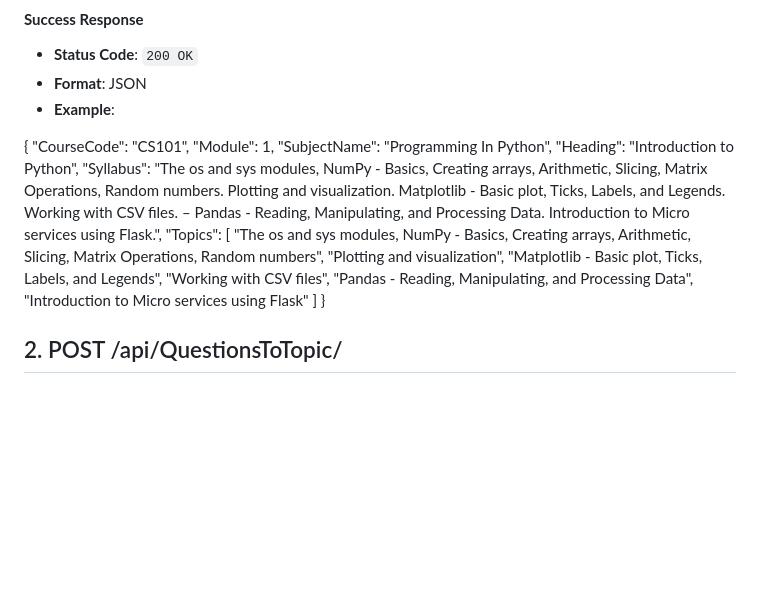
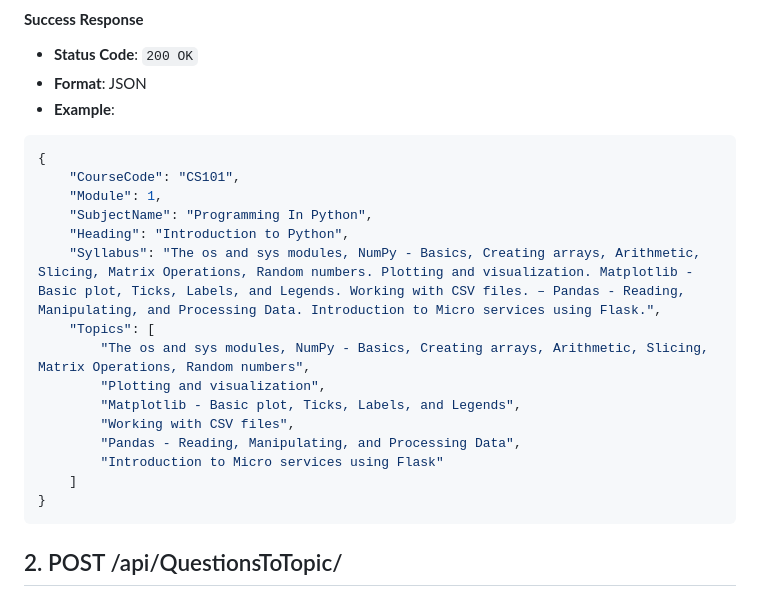
Before and after one commit to pratheekraokb/QPaperAnalyzer, a Markdown page: README.md, the part around the change. GitHub-like rendering; blank space fills up the shorter version.

````diff
--- a/README.md
+++ b/README.md
@@ -42,6 +42,7 @@ Retrieve the head and syllabus of a specific module for a given course.
 
 <!-- #### Example Request Body -->
 <!-- ```json -->
+```json
 {
     "CourseCode": "CS101",
     "Module": 1,
@@ -57,6 +58,7 @@ Retrieve the head and syllabus of a specific module for a given course.
         "Introduction to Micro services using Flask"
     ]
 }
+```
 
 ## 2. POST /api/QuestionsToTopic/
 
````
